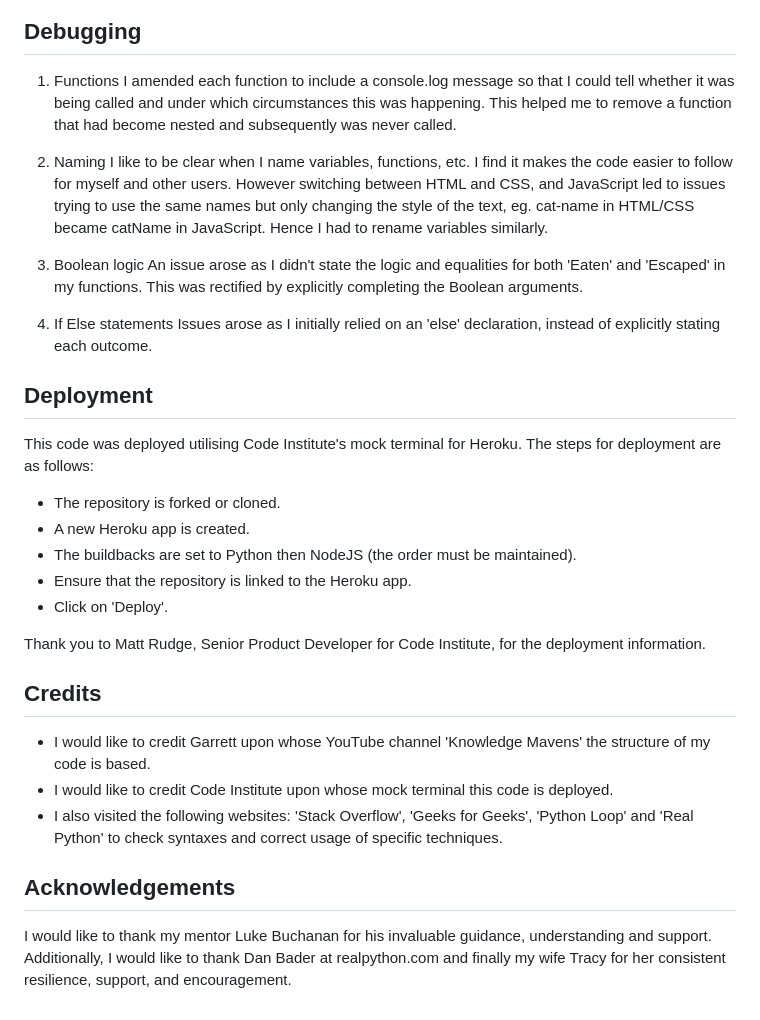
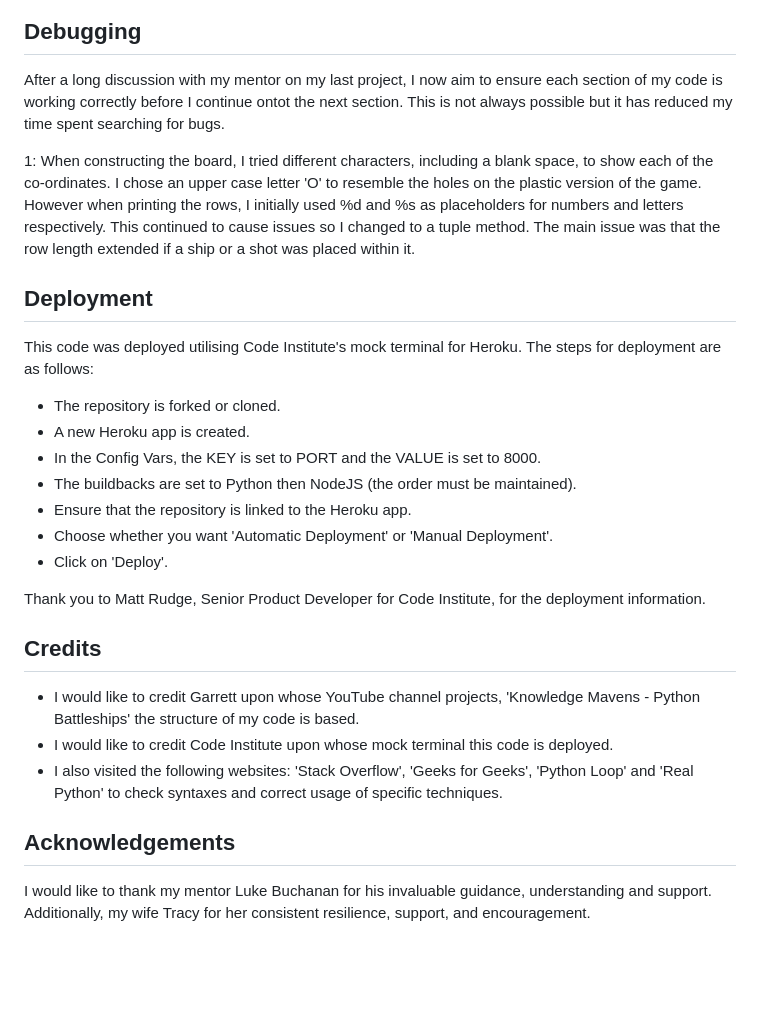
Before and after one commit to Grenyerre/Grenyerre-PP3_Battleships, a Markdown page: readme.md, the part around the change. GitHub-like rendering; blank space fills up the shorter version.

Commit message:
Amend debugging section.

```diff
--- a/readme.md
+++ b/readme.md
@@ -91,17 +91,9 @@ Code was tested via Code Institute's Python Linter to PEP8. There is only one er
 
 ## **Debugging**
 
-1. Functions
-   I amended each function to include a console.log message so that I could tell whether it was being called and under which circumstances this was happening. This helped me to remove a function that had become nested and subsequently was never called.
+After a long discussion with my mentor on my last project, I now aim to ensure each section of my code is working correctly before I continue ontot the next section. This is not always possible but it has reduced my time spent searching for bugs.
 
-2. Naming
-   I like to be clear when I name variables, functions, etc. I find it makes the code easier to follow for myself and other users. However switching between HTML and CSS, and JavaScript led to issues trying to use the same names but only changing the style of the text, eg. cat-name in HTML/CSS became catName in JavaScript. Hence I had to rename variables similarly.
-
-3. Boolean logic
-   An issue arose as I didn't state the logic and equalities for both 'Eaten' and 'Escaped' in my functions. This was rectified by explicitly completing the Boolean arguments.
-
-4. If Else statements
-   Issues arose as I initially relied on an 'else' declaration, instead of explicitly stating each outcome.
+1: When constructing the board, I tried different characters, including a blank space, to show each of the co-ordinates. I chose an upper case letter 'O' to resemble the holes on the plastic version of the game. However when printing the rows, I initially used %d and %s as placeholders for numbers and letters respectively. This continued to cause issues so I changed to a tuple method. The main issue was that the row length extended if a ship or a shot was placed within it.
 
 ## **Deployment**
 
@@ -109,18 +101,20 @@ This code was deployed utilising Code Institute's mock terminal for Heroku.
 The steps for deployment are as follows:
 - The repository is forked or cloned.
 - A new Heroku app is created.
+- In the Config Vars, the KEY is set to PORT and the VALUE is set to 8000.
 - The buildbacks are set to Python then NodeJS (the order must be maintained).
 - Ensure that the repository is linked to the Heroku app.
+- Choose whether you want 'Automatic Deployment' or 'Manual Deployment'.
 - Click on 'Deploy'.
 
 Thank you to Matt Rudge, Senior Product Developer for Code Institute, for the deployment information.
 
 ## **Credits**
 
-- I would like to credit Garrett upon whose YouTube channel 'Knowledge Mavens' the structure of my code is based.
+- I would like to credit Garrett upon whose YouTube channel projects, 'Knowledge Mavens - Python Battleships' the structure of my code is based.
 - I would like to credit Code Institute upon whose mock terminal this code is deployed.
 - I also visited the following websites: 'Stack Overflow', 'Geeks for Geeks', 'Python Loop' and 'Real Python' to check syntaxes and correct usage of specific techniques.
 
 ## **Acknowledgements**
 
-I would like to thank my mentor Luke Buchanan for his invaluable guidance, understanding and support. Additionally, I would like to thank Dan Bader at realpython.com and finally my wife Tracy for her consistent resilience, support, and encouragement.
+I would like to thank my mentor Luke Buchanan for his invaluable guidance, understanding and support. Additionally, my wife Tracy for her consistent resilience, support, and encouragement.
```
